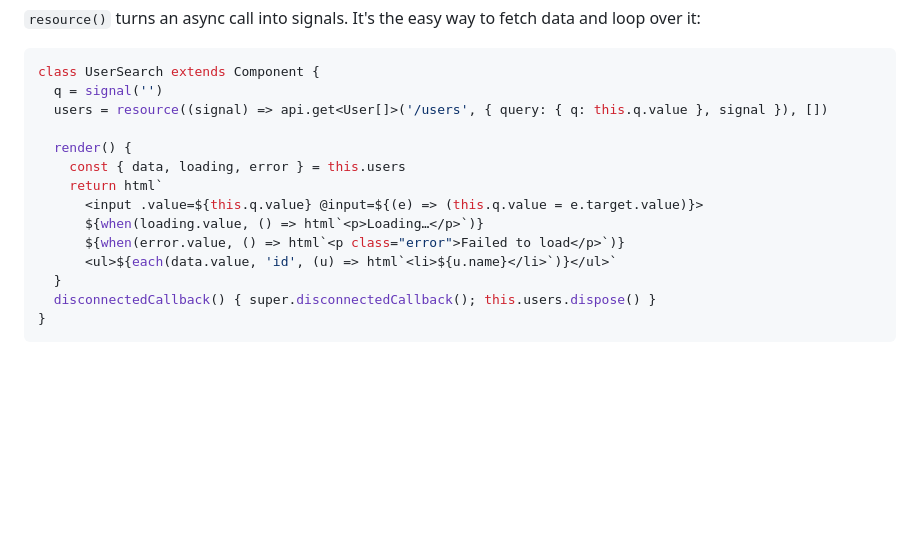
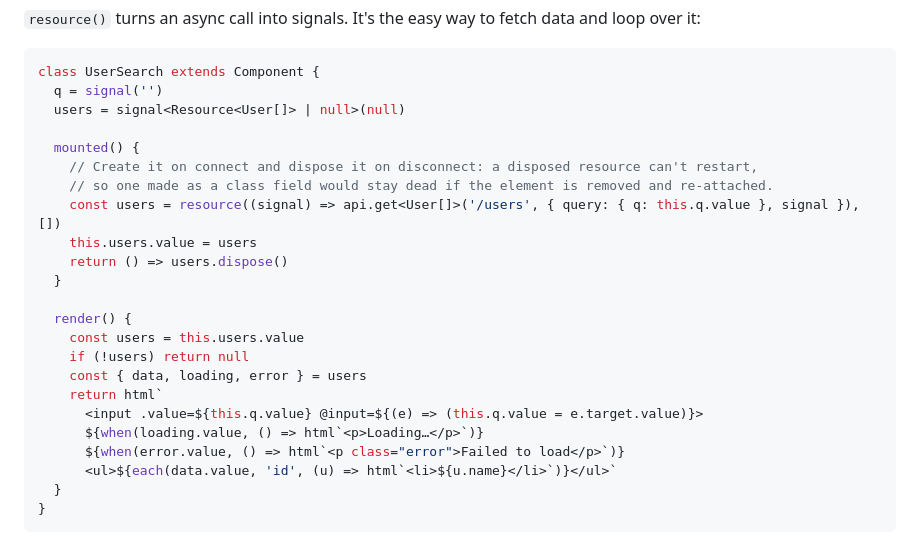
Before and after one commit to softwarable/mini_ts, a Markdown page: README.md, the part around the change. Rendered like a GitHub page; blank space fills up the shorter version.

Commit message:
README: create a component's resource on connect, not as a class field
The example created the resource as a class field and disposed it in
disconnectedCallback. A disposed resource can't restart, so the element
stopped loading after being removed and re-attached. Create it in
mounted() and dispose it in the cleanup instead.

Co-Authored-By: Claude Opus 5.5 <noreply@anthropic.com>

````diff
--- a/README.md
+++ b/README.md
@@ -435,17 +435,26 @@ JSON bodies are serialized for you. `FormData`, `URLSearchParams`, strings and `
 ```ts
 class UserSearch extends Component {
   q = signal('')
-  users = resource((signal) => api.get<User[]>('/users', { query: { q: this.q.value }, signal }), [])
+  users = signal<Resource<User[]> | null>(null)
+
+  mounted() {
+    // Create it on connect and dispose it on disconnect: a disposed resource can't restart,
+    // so one made as a class field would stay dead if the element is removed and re-attached.
+    const users = resource((signal) => api.get<User[]>('/users', { query: { q: this.q.value }, signal }), [])
+    this.users.value = users
+    return () => users.dispose()
+  }
 
   render() {
-    const { data, loading, error } = this.users
+    const users = this.users.value
+    if (!users) return null
+    const { data, loading, error } = users
     return html`
       <input .value=${this.q.value} @input=${(e) => (this.q.value = e.target.value)}>
       ${when(loading.value, () => html`<p>Loading…</p>`)}
       ${when(error.value, () => html`<p class="error">Failed to load</p>`)}
       <ul>${each(data.value, 'id', (u) => html`<li>${u.name}</li>`)}</ul>`
   }
-  disconnectedCallback() { super.disconnectedCallback(); this.users.dispose() }
 }
 ```
 
````
